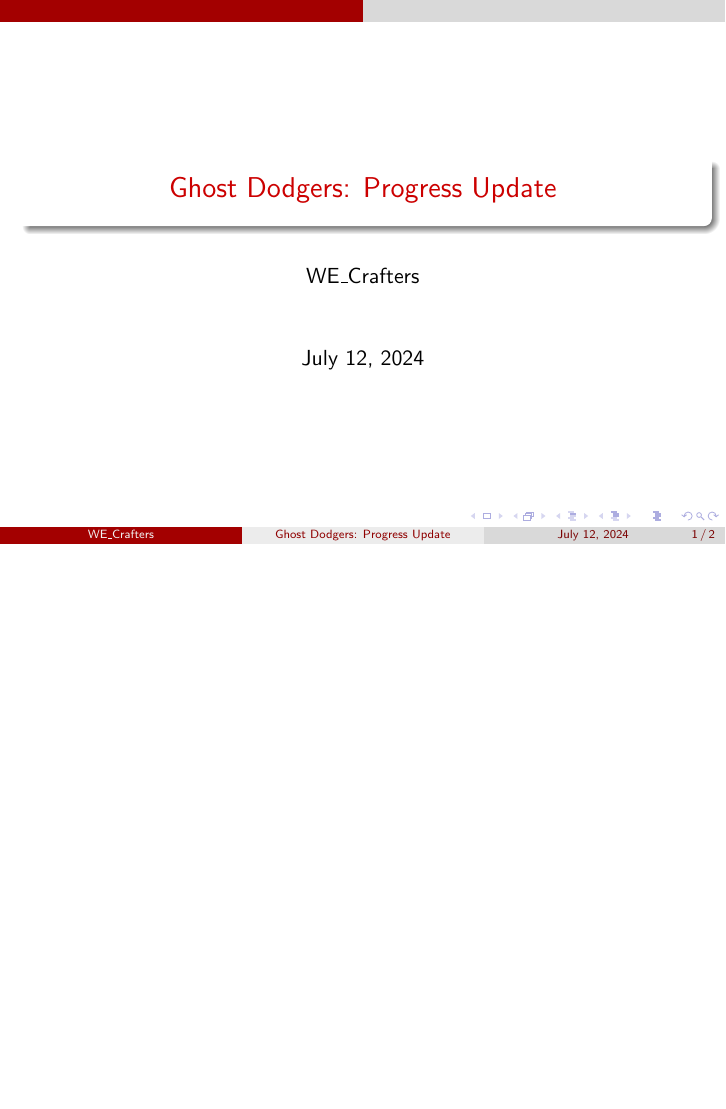
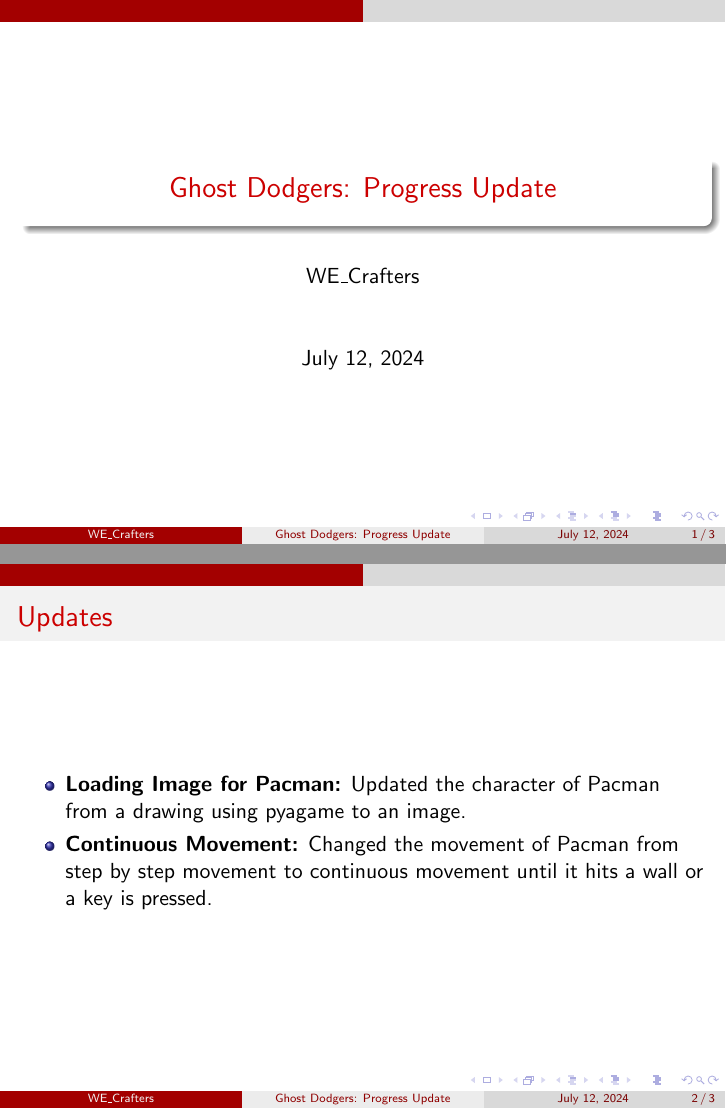
Before and after one commit to Yasaswini-Devi/Ghost_Dodgers, LaTeX slides (Presentations/12-07-2024/Report_2.tex): page 1 of 2 before the commit and pages 1 and 2 of 3 after it, the two joined at a grey line, the shorter picture padded with empty space. Compiled offline with pdfLaTeX.

Commit message:
Added the updates made from last presentation in Progress update 2

```diff
--- a/Presentations/12-07-2024/Report_2.tex
+++ b/Presentations/12-07-2024/Report_2.tex
@@ -11,6 +11,13 @@
   \titlepage
 \end{frame}
 
+\begin{frame}{Updates}
+	\begin{itemize}
+		\item \textbf{Loading Image for Pacman:} Updated the character of Pacman from a drawing using pyagame to an image.
+		\item \textbf{Continuous Movement:} Changed the movement of Pacman from step by step movement to continuous movement until it hits a wall or a key is pressed.
+	\end{itemize}
+\end{frame}
+
 \begin{frame}{Learnings}
 	\begin{itemize}
 		\item \textbf{Image Handling:} Successfully loaded and displayed different images for Pacman using the pygame.transform.scale and screen.blit functions.
```
